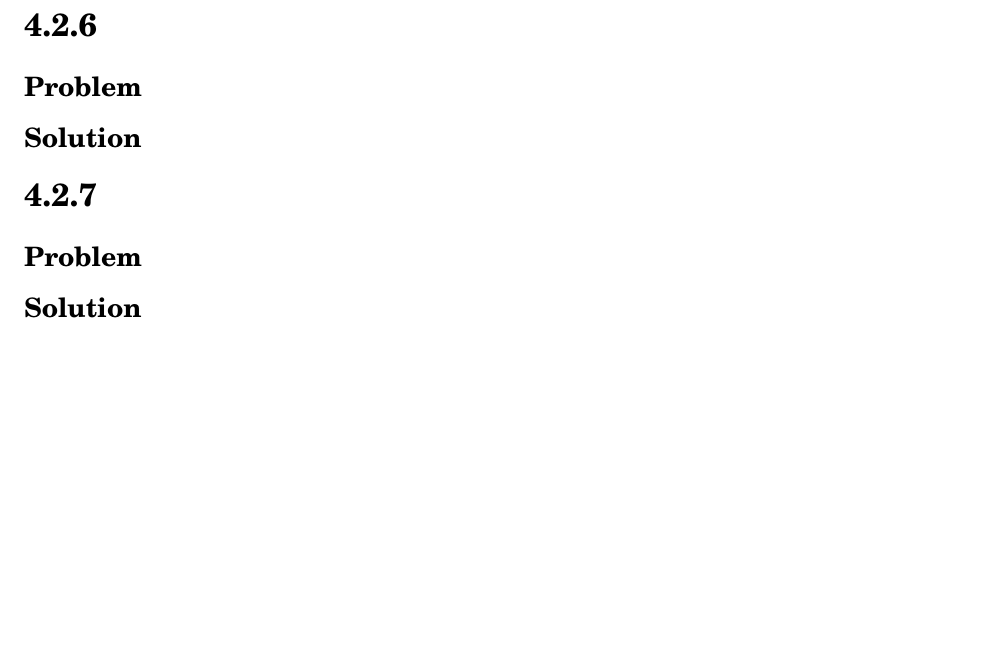
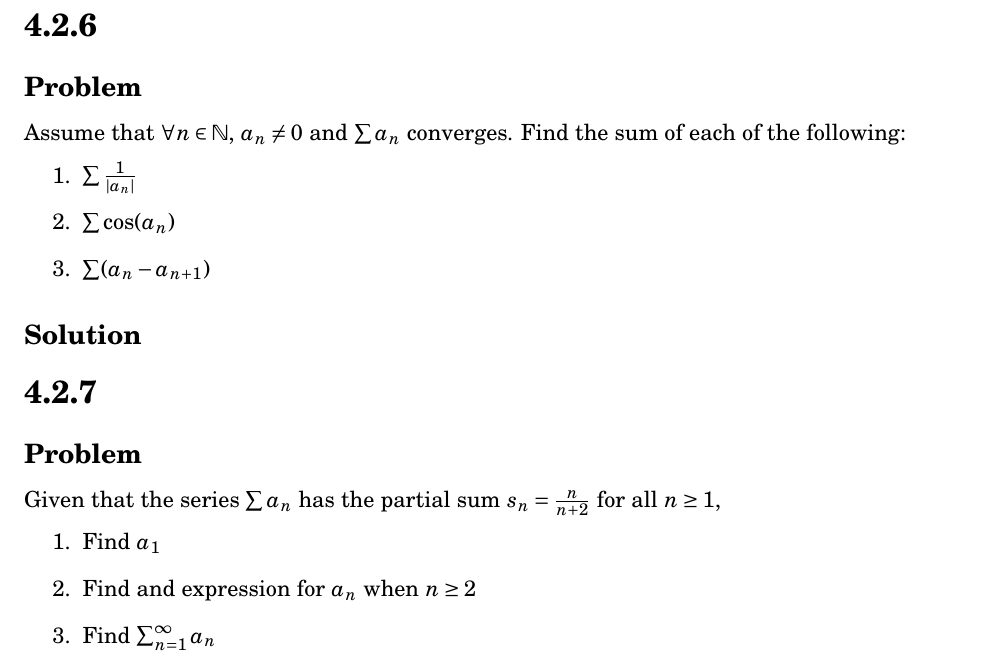
Before and after one commit to tim-harding/limits_homework_4, a LaTeX problem sheet (homework_4.tex): part of page 8 of 8 before the commit and part of page 8 of 9 after it, cut so that both start at the same text, the shorter picture padded with empty space. Compiled offline with pdfLaTeX.

Commit message:
Copied down 4.2 problems

```diff
--- a/homework_4.tex
+++ b/homework_4.tex
@@ -367,6 +367,12 @@ Prove that $\sum_{n=1}^\infty \frac{1}{n^2}$ is convergent by using partial sum
 \section*{4.2.6}
 
 \subsection*{Problem}
+Assume that $\forall n \in \N$, $a_n \neq 0$ and $\sum a_n$ converges. Find the sum of each of the following:
+\begin{enumerate}
+    \item $\sum \frac{1}{\abs{a_n}}$
+    \item $\sum \cos(a_n)$
+    \item $\sum (a_n - a_{n+1})$
+\end{enumerate}
 
 \subsection*{Solution}
 
@@ -375,6 +381,12 @@ Prove that $\sum_{n=1}^\infty \frac{1}{n^2}$ is convergent by using partial sum
 \section*{4.2.7}
 
 \subsection*{Problem}
+Given that the series $\sum a_n$ has the partial sum $s_n = \frac{n}{n+2}$ for all $n \geq 1$,
+\begin{enumerate}
+    \item Find $a_1$
+    \item Find and expression for $a_n$ when $n \geq 2$
+    \item Find $\sum_{n=1}^\infty a_n$
+\end{enumerate}
 
 \subsection*{Solution}
 
```
